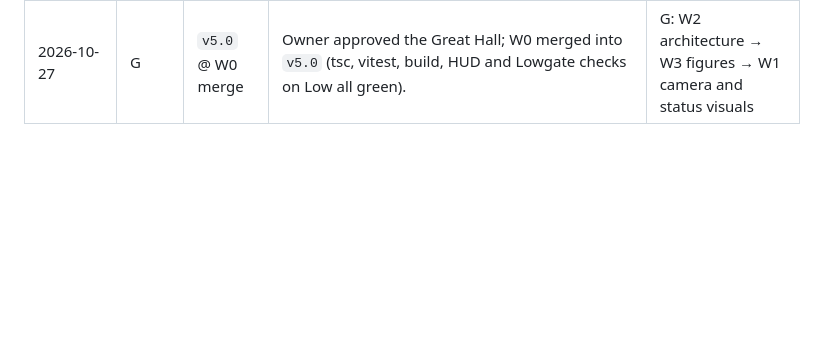
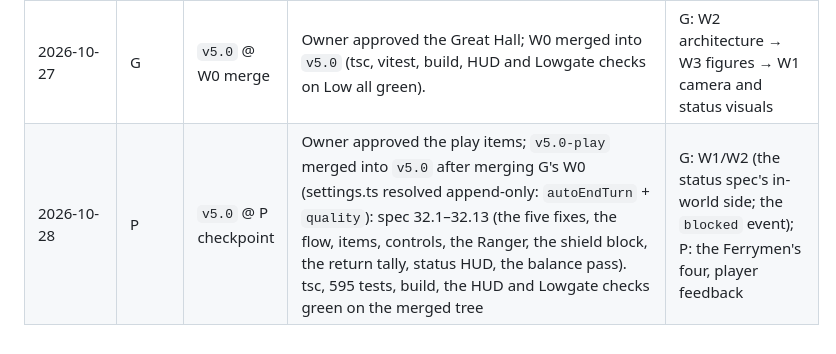
Before and after one commit to morgan-vanv/Valkenburg-Castle, a Markdown page: docs/v5-plan.md, the part around the change. Drawn GitHub-style; blank space fills up the shorter version.

Commit message:
V5.0 status board: P checkpoint merged
Co-Authored-By: Claude Fable 5.1 <noreply@anthropic.com>
Claude-Session: https://claude.ai/code/session_01HnTQx4TTPYSXmN1PkX6EWU

```diff
--- a/docs/v5-plan.md
+++ b/docs/v5-plan.md
@@ -71,3 +71,4 @@ Both tracks share the owner's rate limit. Each lead works mostly alone, with at
 | 2026-10-28 | P | `v5.0-play` @ spec 32.6–32.11 | The owner's answers built: the flow on one test (32.6), items between people (32.7), controls (32.8), the Ranger's "it saw you draw" (32.9), the shield block (32.10), the return tally (32.11); reactions round two in ideas-later; new event `blocked` under View needs | Owner: P6's three questions; review and the `v5.0` checkpoint. Not merged into `v5.0` yet |
 | 2026-10-27 | G | `v5.0-gfx` @ W0 | W0, the Great Hall slice: look modules under `src/view/look/` (post chain with sharp overlays, lights, quality, bevelled floors, brick walls on five line families, hall dressing, joint rig with Keven); camera 16/30 with pitch easing; figures scaled to 1.35, walls 2.3; Quality setting (`quality`, view reads it; P adds the menu row); `scripts/v50-look-shots.mjs`; one marked line in app.ts (`DELVE_DISTANCE` from camera.ts). Checks green on Low. | Owner reviews the hall; then W1 (docs/agents/v50-w1-camera.md) and W2 (v50-w2-architecture.md) |
 | 2026-10-27 | G | `v5.0` @ W0 merge | Owner approved the Great Hall; W0 merged into `v5.0` (tsc, vitest, build, HUD and Lowgate checks on Low all green). | G: W2 architecture → W3 figures → W1 camera and status visuals |
+| 2026-10-28 | P | `v5.0` @ P checkpoint | Owner approved the play items; `v5.0-play` merged into `v5.0` after merging G's W0 (settings.ts resolved append-only: `autoEndTurn` + `quality`): spec 32.1–32.13 (the five fixes, the flow, items, controls, the Ranger, the shield block, the return tally, status HUD, the balance pass). tsc, 595 tests, build, the HUD and Lowgate checks green on the merged tree | G: W1/W2 (the status spec's in-world side; the `blocked` event); P: the Ferrymen's four, player feedback |
```
